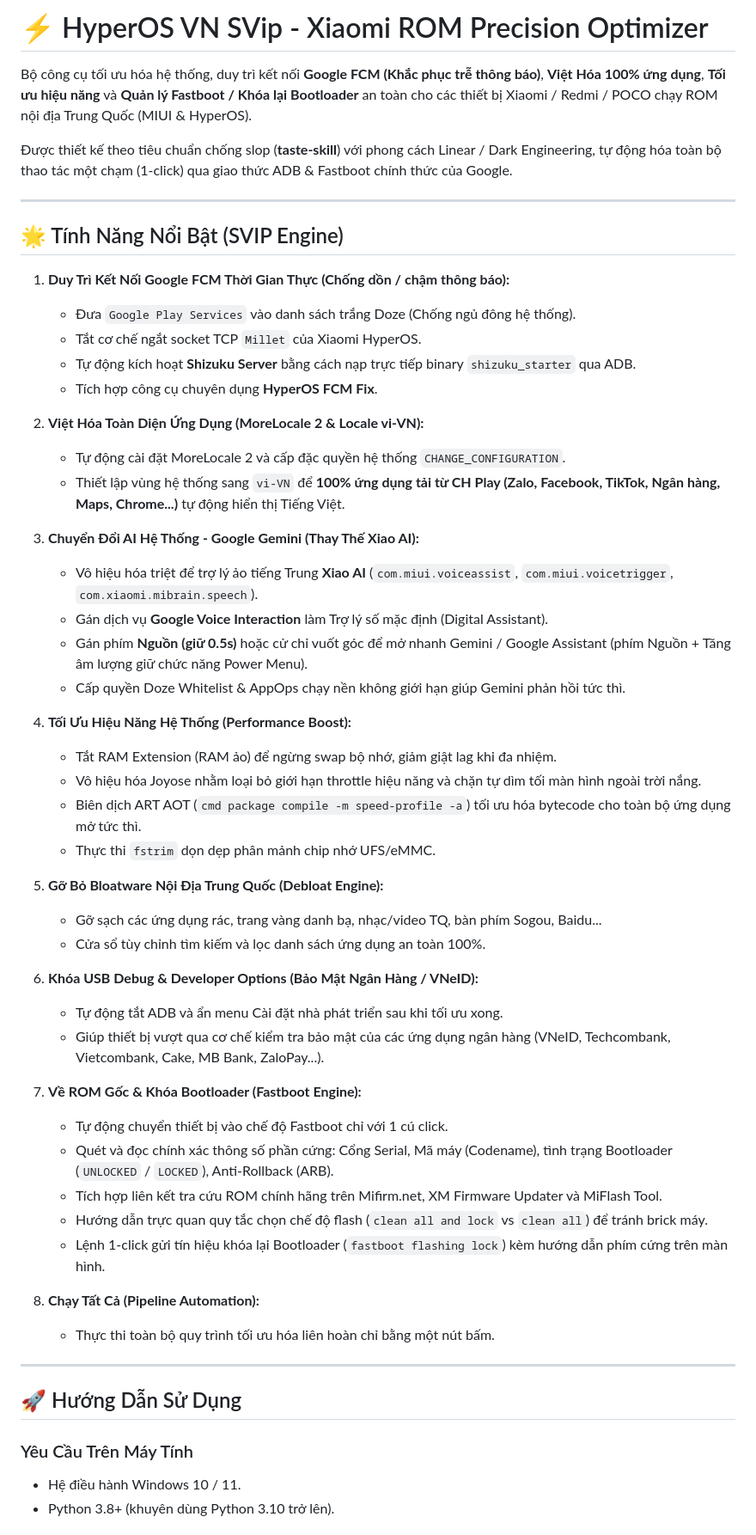
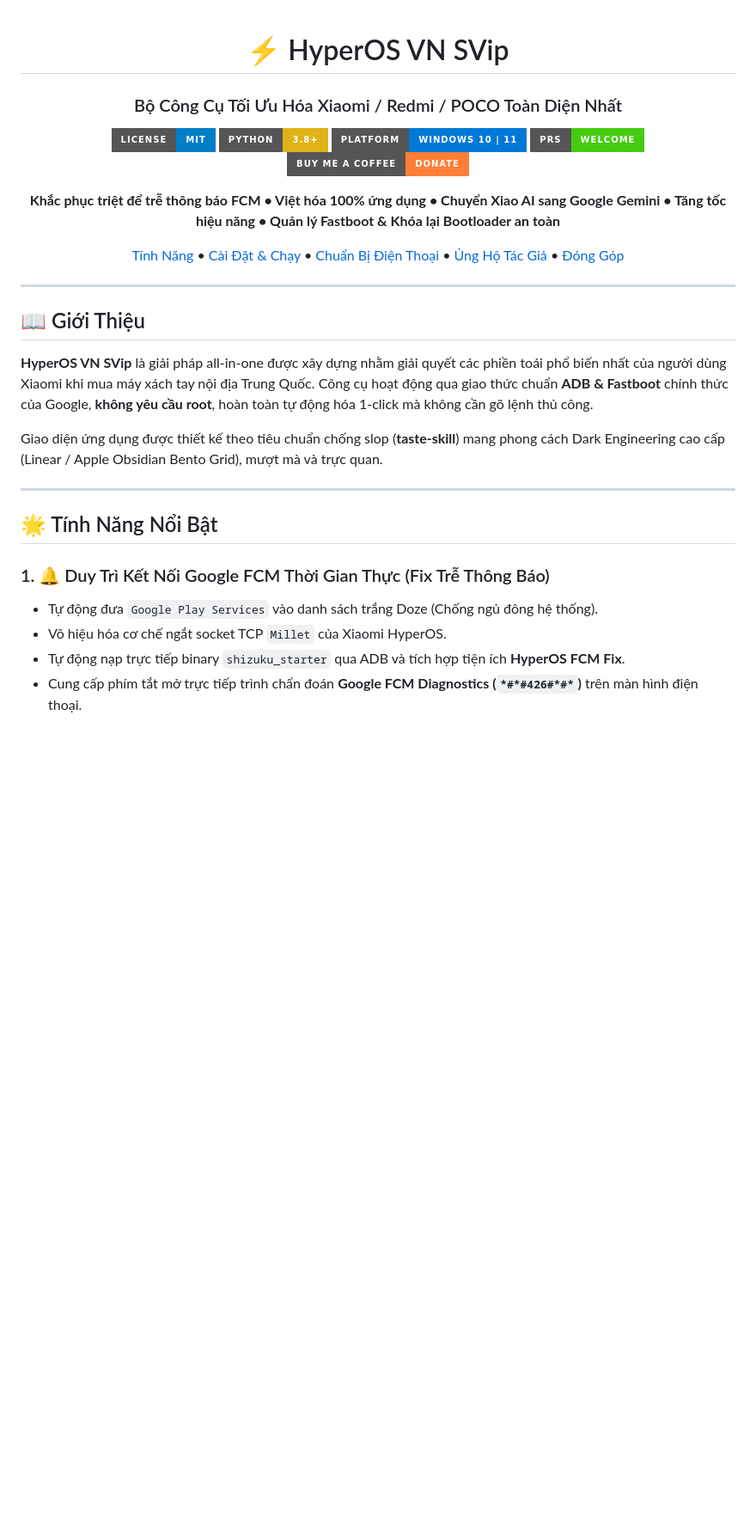
Before and after one commit to chusaubanh/HyperOS_VN_SVip, a Markdown page: README.md, the part around the change printed below. Shown: that part at 86% size. Drawn GitHub-style; badges without logos; blank space fills up the shorter version.

Commit message:
Add donate coffee QR modal, badges, MIT license, funding config, and comprehensive documentation

```diff
--- a/README.md
+++ b/README.md
@@ -1,58 +1,37 @@
-# ⚡ HyperOS VN SVip - Xiaomi ROM Precision Optimizer
+<div align="center">
 
-Bộ công cụ tối ưu hóa hệ thống, duy trì kết nối **Google FCM (Khắc phục trễ thông báo)**, **Việt Hóa 100% ứng dụng**, **Tối ưu hiệu năng** và **Quản lý Fastboot / Khóa lại Bootloader** an toàn cho các thiết bị Xiaomi / Redmi / POCO chạy ROM nội địa Trung Quốc (MIUI & HyperOS).
+# ⚡ HyperOS VN SVip
+### Bộ Công Cụ Tối Ưu Hóa Xiaomi / Redmi / POCO Toàn Diện Nhất
 
-Được thiết kế theo tiêu chuẩn chống slop (**taste-skill**) với phong cách Linear / Dark Engineering, tự động hóa toàn bộ thao tác một chạm (1-click) qua giao thức ADB & Fastboot chính thức của Google.
+[![GitHub License](https://img.shields.io/badge/license-MIT-blue.svg?style=for-the-badge)](LICENSE)
+[![Python Version](https://img.shields.io/badge/python-3.8+-yellow.svg?style=for-the-badge&logo=python&logoColor=white)](https://www.python.org/)
+[![Platform](https://img.shields.io/badge/platform-Windows%2010%20%7C%2011-0078D6.svg?style=for-the-badge&logo=windows&logoColor=white)](https://www.microsoft.com/windows)
+[![PRs Welcome](https://img.shields.io/badge/PRs-welcome-brightgreen.svg?style=for-the-badge)](CONTRIBUTING.md)
+[![Buy Me A Coffee](https://img.shields.io/badge/Buy%20Me%20A%20Coffee-Donate-orange.svg?style=for-the-badge&logo=buy-me-a-coffee&logoColor=white)](#-ủng-hộ-tác-giả-buy-me-a-coffee)
+
+<p align="center">
+  <b>Khắc phục triệt để trễ thông báo FCM • Việt hóa 100% ứng dụng • Chuyển Xiao AI sang Google Gemini • Tăng tốc hiệu năng • Quản lý Fastboot & Khóa lại Bootloader an toàn</b>
+</p>
+
+[Tính Năng](#-tính-năng-nổi-bật) • [Cài Đặt & Chạy](#-hướng-dẫn-khởi-chạy) • [Chuẩn Bị Điện Thoại](#-chuẩn-bị-trên-điện-thoại-xiaomi) • [Ủng Hộ Tác Giả](#-ủng-hộ-tác-giả-buy-me-a-coffee) • [Đóng Góp](#-đóng-góp)
+
+</div>
 
 ---
 
-## 🌟 Tính Năng Nổi Bật (SVIP Engine)
+## 📖 Giới Thiệu
 
-1. **Duy Trì Kết Nối Google FCM Thời Gian Thực (Chống dồn / chậm thông báo):**
-   * Đưa `Google Play Services` vào danh sách trắng Doze (Chống ngủ đông hệ thống).
-   * Tắt cơ chế ngắt socket TCP `Millet` của Xiaomi HyperOS.
-   * Tự động kích hoạt **Shizuku Server** bằng cách nạp trực tiếp binary `shizuku_starter` qua ADB.
-   * Tích hợp công cụ chuyên dụng **HyperOS FCM Fix**.
+**HyperOS VN SVip** là giải pháp all-in-one được xây dựng nhằm giải quyết các phiền toái phổ biến nhất của người dùng Xiaomi khi mua máy xách tay nội địa Trung Quốc. Công cụ hoạt động qua giao thức chuẩn **ADB & Fastboot** chính thức của Google, **không yêu cầu root**, hoàn toàn tự động hóa 1-click mà không cần gõ lệnh thủ công.
 
-2. **Việt Hóa Toàn Diện Ứng Dụng (MoreLocale 2 & Locale vi-VN):**
-   * Tự động cài đặt MoreLocale 2 và cấp đặc quyền hệ thống `CHANGE_CONFIGURATION`.
-   * Thiết lập vùng hệ thống sang `vi-VN` để **100% ứng dụng tải từ CH Play (Zalo, Facebook, TikTok, Ngân hàng, Maps, Chrome...)** tự động hiển thị Tiếng Việt.
-
-3. **Chuyển Đổi AI Hệ Thống - Google Gemini (Thay Thế Xiao AI):**
-   * Vô hiệu hóa triệt để trợ lý ảo tiếng Trung **Xiao AI** (`com.miui.voiceassist`, `com.miui.voicetrigger`, `com.xiaomi.mibrain.speech`).
-   * Gán dịch vụ **Google Voice Interaction** làm Trợ lý số mặc định (Digital Assistant).
-   * Gán phím **Nguồn (giữ 0.5s)** hoặc cử chỉ vuốt góc để mở nhanh Gemini / Google Assistant (phím Nguồn + Tăng âm lượng giữ chức năng Power Menu).
-   * Cấp quyền Doze Whitelist & AppOps chạy nền không giới hạn giúp Gemini phản hồi tức thì.
-
-4. **Tối Ưu Hiệu Năng Hệ Thống (Performance Boost):**
-   * Tắt RAM Extension (RAM ảo) để ngừng swap bộ nhớ, giảm giật lag khi đa nhiệm.
-   * Vô hiệu hóa Joyose nhằm loại bỏ giới hạn throttle hiệu năng và chặn tự dìm tối màn hình ngoài trời nắng.
-   * Biên dịch ART AOT (`cmd package compile -m speed-profile -a`) tối ưu hóa bytecode cho toàn bộ ứng dụng mở tức thì.
-   * Thực thi `fstrim` dọn dẹp phân mảnh chip nhớ UFS/eMMC.
-
-5. **Gỡ Bỏ Bloatware Nội Địa Trung Quốc (Debloat Engine):**
-   * Gỡ sạch các ứng dụng rác, trang vàng danh bạ, nhạc/video TQ, bàn phím Sogou, Baidu...
-   * Cửa sổ tùy chỉnh tìm kiếm và lọc danh sách ứng dụng an toàn 100%.
-
-6. **Khóa USB Debug & Developer Options (Bảo Mật Ngân Hàng / VNeID):**
-   * Tự động tắt ADB và ẩn menu Cài đặt nhà phát triển sau khi tối ưu xong.
-   * Giúp thiết bị vượt qua cơ chế kiểm tra bảo mật của các ứng dụng ngân hàng (VNeID, Techcombank, Vietcombank, Cake, MB Bank, ZaloPay...).
-
-7. **Về ROM Gốc & Khóa Bootloader (Fastboot Engine):**
-   * Tự động chuyển thiết bị vào chế độ Fastboot chỉ với 1 cú click.
-   * Quét và đọc chính xác thông số phần cứng: Cổng Serial, Mã máy (Codename), tình trạng Bootloader (`UNLOCKED` / `LOCKED`), Anti-Rollback (ARB).
-   * Tích hợp liên kết tra cứu ROM chính hãng trên Mifirm.net, XM Firmware Updater và MiFlash Tool.
-   * Hướng dẫn trực quan quy tắc chọn chế độ flash (`clean all and lock` vs `clean all`) để tránh brick máy.
-   * Lệnh 1-click gửi tín hiệu khóa lại Bootloader (`fastboot flashing lock`) kèm hướng dẫn phím cứng trên màn hình.
-
-8. **Chạy Tất Cả (Pipeline Automation):**
-   * Thực thi toàn bộ quy trình tối ưu hóa liên hoàn chỉ bằng một nút bấm.
+Giao diện ứng dụng được thiết kế theo tiêu chuẩn chống slop (**taste-skill**) mang phong cách Dark Engineering cao cấp (Linear / Apple Obsidian Bento Grid), mượt mà và trực quan.
 
 ---
 
-## 🚀 Hướng Dẫn Sử Dụng
+## 🌟 Tính Năng Nổi Bật
 
-### Yêu Cầu Trên Máy Tính
-* Hệ điều hành Windows 10 / 11.
-* Python 3.8+ (khuyên dùng Python 3.10 trở lên).
+### 1. 🔔 Duy Trì Kết Nối Google FCM Thời Gian Thực (Fix Trễ Thông Báo)
+* Tự động đưa `Google Play Services` vào danh sách trắng Doze (Chống ngủ đông hệ thống).
+* Vô hiệu hóa cơ chế ngắt socket TCP `Millet` của Xiaomi HyperOS.
+* Tự động nạp trực tiếp binary `shizuku_starter` qua ADB và tích hợp tiện ích **HyperOS FCM Fix**.
+* Cung cấp phím tắt mở trực tiếp trình chẩn đoán **Google FCM Diagnostics (`*#*#426#*#*`)** trên màn hình điện thoại.
 
```
Also changed, not shown: other parts of README.md (+85 -13 lines), .github/ISSUE_TEMPLATE/bug_report.md (added, +24 -0 lines), .github/ISSUE_TEMPLATE/feature_request.md (added, +17 -0 lines), CONTRIBUTING.md (added, +29 -0 lines), assets/donate_qr.jpg (added), assets/donate_qr_clean.jpg (added), web/donate_qr.jpg (added), web/donate_qr_clean.jpg (added), 5 other files.
